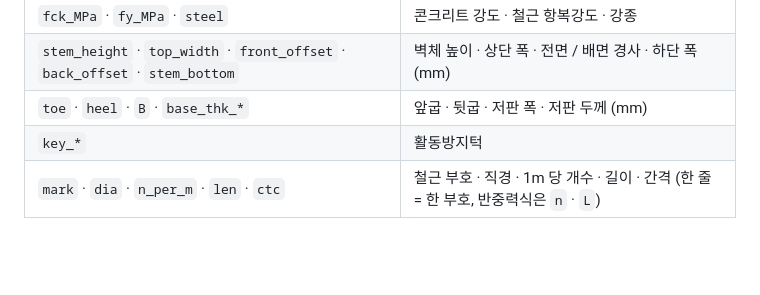
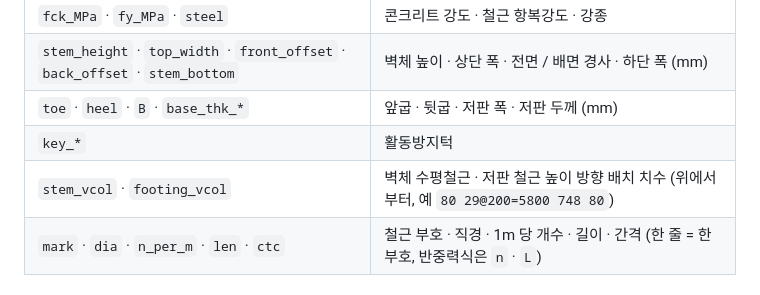
Before and after one commit to macroBIM/brochure, a Markdown page: standards/README.md, the part around the change. Drawn GitHub-style; blank space fills up the shorter version.

Commit message:
옹벽 데이터 설명에 배치 치수 열 (stem_vcol · footing_vcol) 추가
Co-Authored-By: Claude Opus 5.5 <noreply@anthropic.com>
Claude-Session: https://claude.ai/code/session_014reJPoXU8AHNBJ7DxXURFB

```diff
--- a/standards/README.md
+++ b/standards/README.md
@@ -27,6 +27,7 @@
 | `stem_height` · `top_width` · `front_offset` · `back_offset` · `stem_bottom` | 벽체 높이 · 상단 폭 · 전면 / 배면 경사 · 하단 폭 (mm) |
 | `toe` · `heel` · `B` · `base_thk_*` | 앞굽 · 뒷굽 · 저판 폭 · 저판 두께 (mm) |
 | `key_*` | 활동방지턱 |
+| `stem_vcol` · `footing_vcol` | 벽체 수평철근 · 저판 철근 높이 방향 배치 치수 (위에서부터, 예 `80 29@200=5800 748 80`) |
 | `mark` · `dia` · `n_per_m` · `len` · `ctc` | 철근 부호 · 직경 · 1m 당 개수 · 길이 · 간격 (한 줄 = 한 부호, 반중력식은 `n` · `L`) |
 
 ### 암거 CSV 주요 열
```
